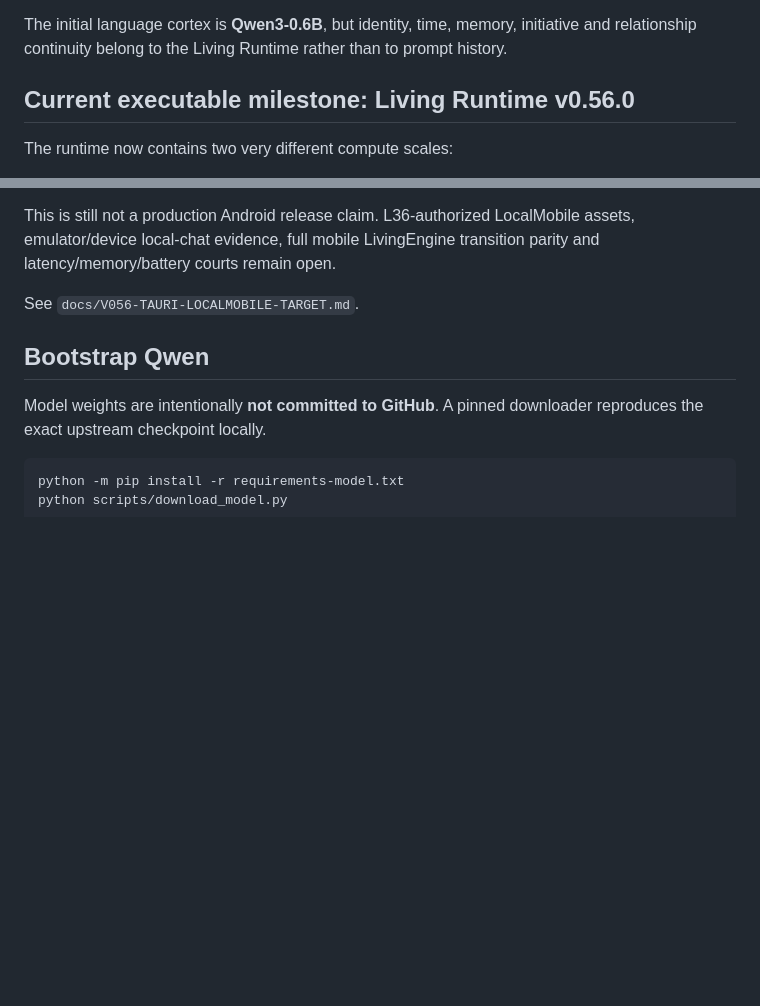
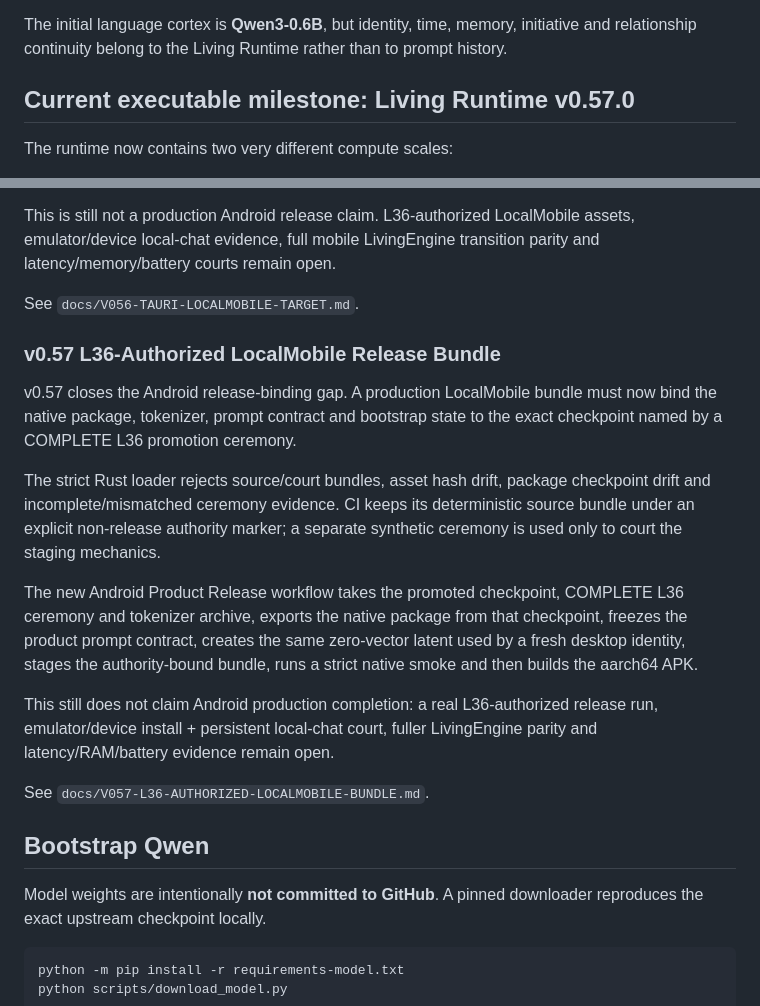
Before and after one commit to Nolane-x/Nolane-AI-personal, a Markdown page: README.md, 2 parts joined by grey strips. Drawn GitHub-style; blank space fills up the shorter version.

Commit message:
docs(v0.57): publish authority-bound Android release milestone

```diff
--- a/README.md
+++ b/README.md
@@ -4,7 +4,7 @@
 
 The initial language cortex is **Qwen3-0.6B**, but identity, time, memory, initiative and relationship continuity belong to the Living Runtime rather than to prompt history.
 
-## Current executable milestone: Living Runtime v0.56.0
+## Current executable milestone: Living Runtime v0.57.0
 
 The runtime now contains two very different compute scales:
 
@@ -1529,6 +1529,18 @@ This is still not a production Android release claim. L36-authorized LocalMobile
 
 See `docs/V056-TAURI-LOCALMOBILE-TARGET.md`.
 
+### v0.57 L36-Authorized LocalMobile Release Bundle
+
+v0.57 closes the Android release-binding gap. A production LocalMobile bundle must now bind the native package, tokenizer, prompt contract and bootstrap state to the exact checkpoint named by a COMPLETE L36 promotion ceremony.
+
+The strict Rust loader rejects source/court bundles, asset hash drift, package checkpoint drift and incomplete/mismatched ceremony evidence. CI keeps its deterministic source bundle under an explicit non-release authority marker; a separate synthetic ceremony is used only to court the staging mechanics.
+
+The new Android Product Release workflow takes the promoted checkpoint, COMPLETE L36 ceremony and tokenizer archive, exports the native package from that checkpoint, freezes the product prompt contract, creates the same zero-vector latent used by a fresh desktop identity, stages the authority-bound bundle, runs a strict native smoke and then builds the aarch64 APK.
+
+This still does not claim Android production completion: a real L36-authorized release run, emulator/device install + persistent local-chat court, fuller LivingEngine parity and latency/RAM/battery evidence remain open.
+
+See `docs/V057-L36-AUTHORIZED-LOCALMOBILE-BUNDLE.md`.
+
 ## Bootstrap Qwen
 
 Model weights are intentionally **not committed to GitHub**. A pinned downloader reproduces the exact upstream checkpoint locally.
```
